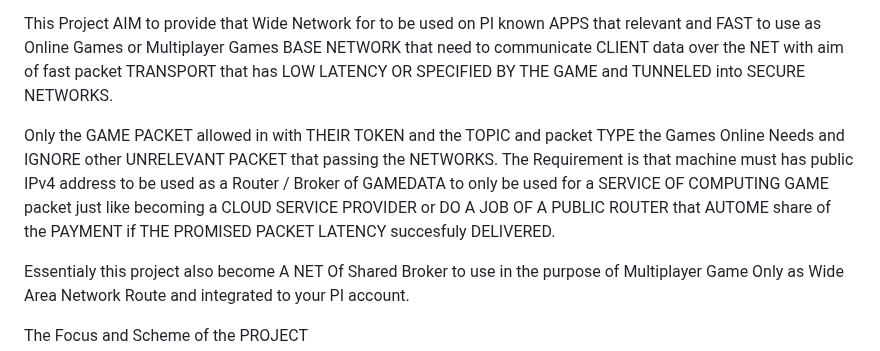
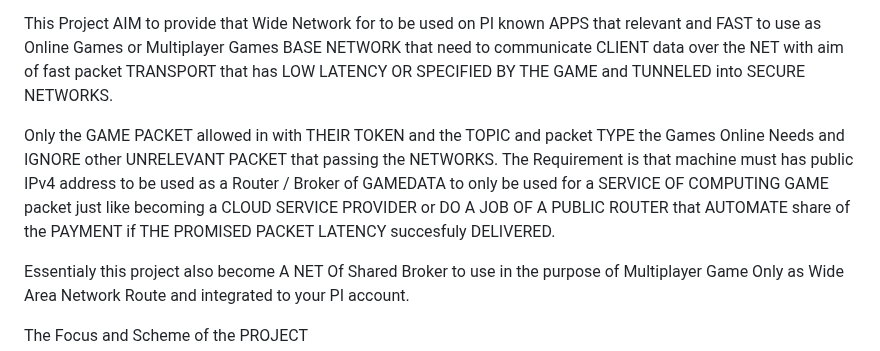
Before and after one commit to gmnprada/wanbioner, a Markdown page: README.md, the part around the change. Drawn GitHub-style.

```diff
--- a/README.md
+++ b/README.md
@@ -9,7 +9,7 @@ if you use connection that did not has public IPv4 Address that casted to DMZ ,
 
 This Project AIM to provide that Wide Network for to be used on PI known APPS that relevant and FAST to use as Online Games or Multiplayer Games BASE NETWORK that need to communicate CLIENT data over the NET with aim of fast packet TRANSPORT that has LOW LATENCY OR SPECIFIED BY THE GAME and TUNNELED into SECURE NETWORKS.
 
-Only the GAME PACKET allowed in with THEIR TOKEN and the TOPIC and packet TYPE the Games Online Needs and IGNORE other UNRELEVANT PACKET that passing the NETWORKS. The Requirement is that machine must has public IPv4 address to be used as a Router / Broker of GAMEDATA to only be used for a SERVICE OF COMPUTING GAME packet just like becoming a CLOUD SERVICE PROVIDER or DO A JOB OF A PUBLIC ROUTER that AUTOME share of the PAYMENT if THE PROMISED PACKET LATENCY succesfuly DELIVERED.
+Only the GAME PACKET allowed in with THEIR TOKEN and the TOPIC and packet TYPE the Games Online Needs and IGNORE other UNRELEVANT PACKET that passing the NETWORKS. The Requirement is that machine must has public IPv4 address to be used as a Router / Broker of GAMEDATA to only be used for a SERVICE OF COMPUTING GAME packet just like becoming a CLOUD SERVICE PROVIDER or DO A JOB OF A PUBLIC ROUTER that AUTOMATE share of the PAYMENT if THE PROMISED PACKET LATENCY succesfuly DELIVERED.
 
 Essentialy this project also become A NET Of Shared Broker to use in the purpose of Multiplayer Game Only as Wide Area Network Route and integrated to your PI account.
 
```
